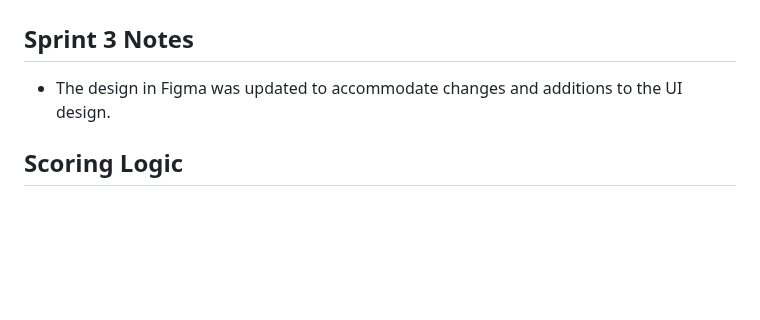
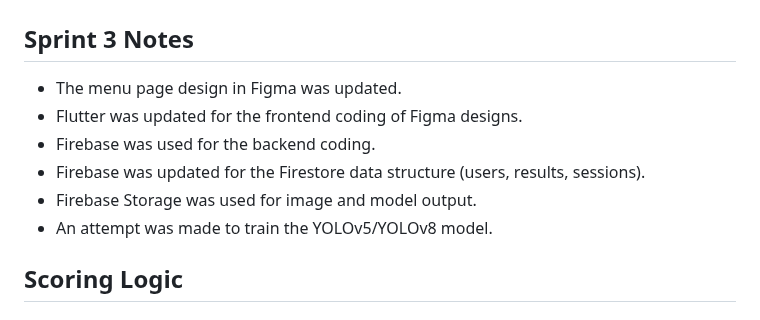
Before and after one commit to Bhryee/Point-and-Learn, a Markdown page: README.md, the part around the change. Rendered like a GitHub page; blank space fills up the shorter version.

Commit message:
Update README.md
Signed-off-by: ikra nur hincal <109808068+hwli15@users.noreply.github.com>

```diff
--- a/README.md
+++ b/README.md
@@ -300,8 +300,12 @@ This distribution ensured a balanced and goal-oriented project management approa
 
 <h2>Sprint 3 Notes</h2>
 
-- The design in Figma was updated to accommodate changes and additions to the UI design.
-
+- The menu page design in Figma was updated.
+- Flutter was updated for the frontend coding of Figma designs.
+- Firebase was used for the backend coding.
+- Firebase was updated for the Firestore data structure (users, results, sessions).
+- Firebase Storage was used for image and model output.
+- An attempt was made to train the YOLOv5/YOLOv8 model.
 
 <h2>Scoring Logic</h2>
 
```
